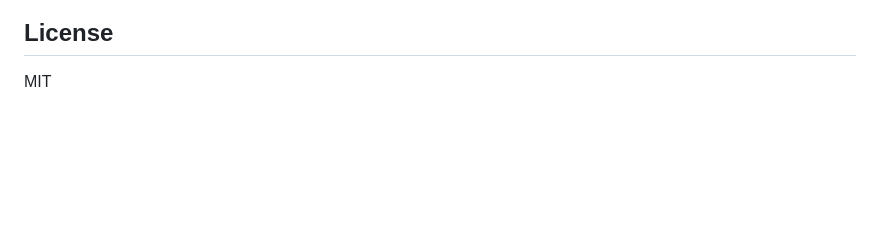
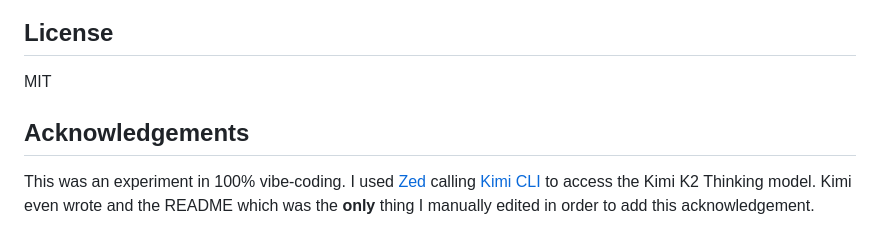
Before and after one commit to bobosola/Image-convert, a Markdown page: README.MD, the part around the change. Rendered like a GitHub page; blank space fills up the shorter version.

```diff
--- a/README.MD
+++ b/README.MD
@@ -125,3 +125,8 @@ The tool uses optimized Rust libraries for fast image processing:
 ## License
 
 MIT
+
+
+## Acknowledgements
+
+This was an experiment in 100% vibe-coding. I used [Zed](https://zed.dev) calling  [Kimi CLI](https://github.com/MoonshotAI/kimi-cli) to access the Kimi K2 Thinking model. Kimi even wrote and the README which was the **only** thing I manually edited in order to add this acknowledgement.
```
